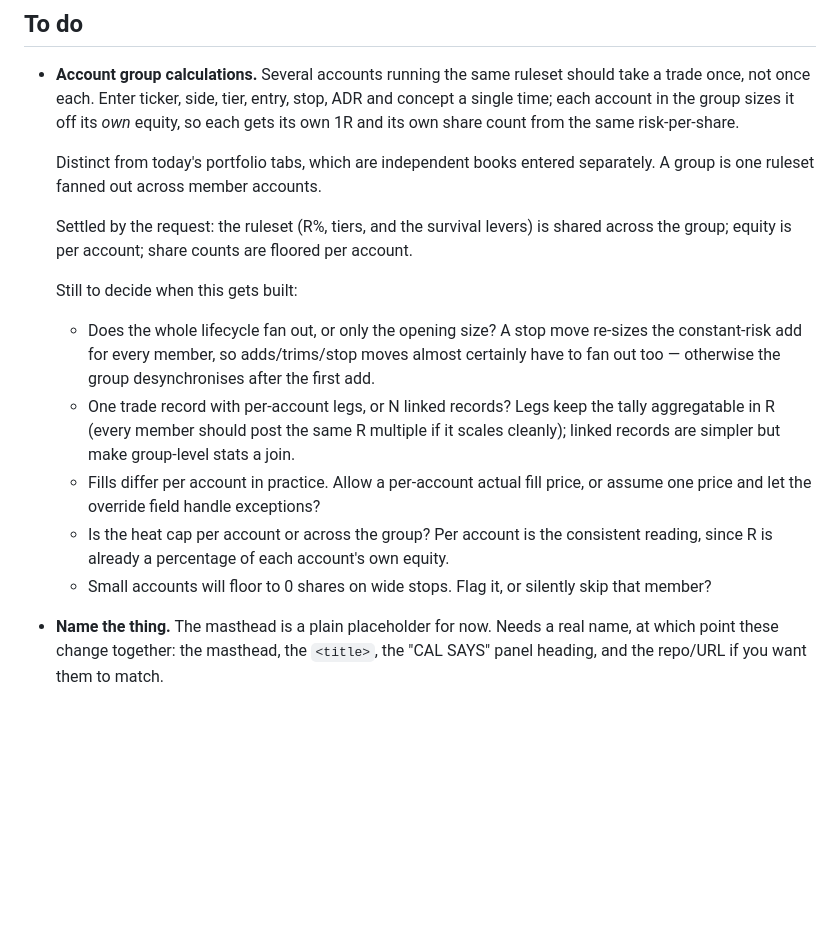
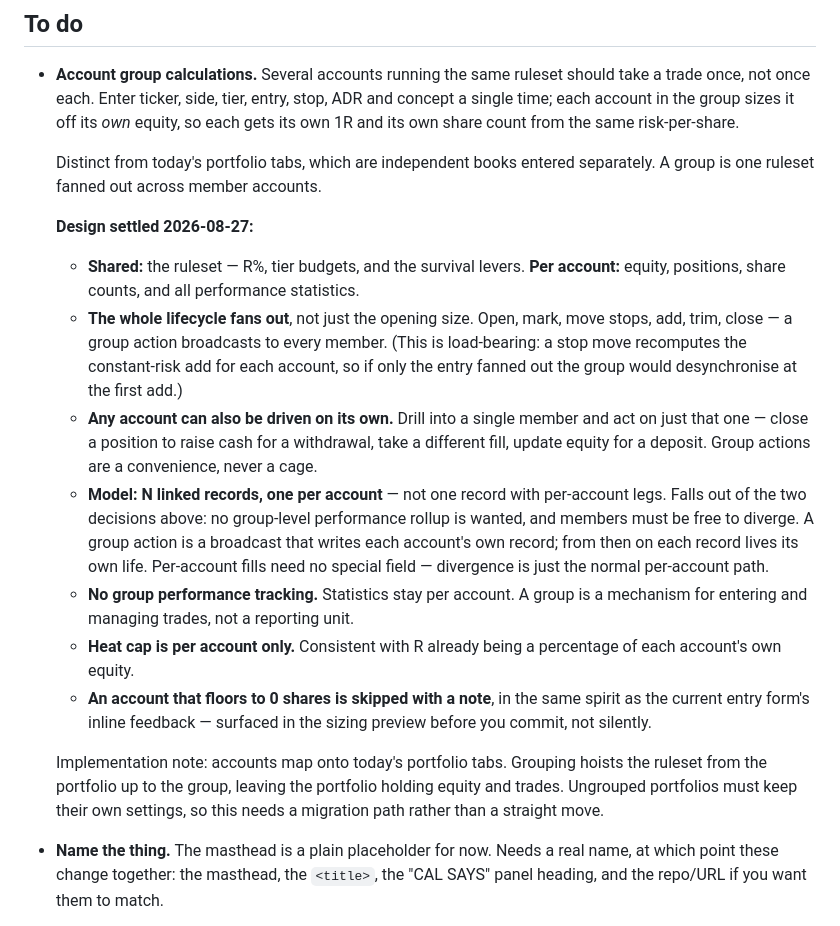
Before and after one commit to mrholdingsworth/calc, a Markdown page: OPEN-ITEMS.md, the part around the change. Rendered like a GitHub page; blank space fills up the shorter version.

Commit message:
Settle the account group design
Whole lifecycle fans out, with per-account override always available. Model is
N linked records rather than one record with legs, which follows from wanting no
group rollup and free divergence between accounts. Stats and heat cap stay per
account; a member that floors to zero shares is skipped with a note.

Co-Authored-By: Claude Opus 5 <noreply@anthropic.com>

```diff
--- a/OPEN-ITEMS.md
+++ b/OPEN-ITEMS.md
@@ -12,21 +12,31 @@ Running list. Newest at the top of each section.
   Distinct from today's portfolio tabs, which are independent books entered separately. A group is
   one ruleset fanned out across member accounts.
 
-  Settled by the request: the ruleset (R%, tiers, and the survival levers) is shared across the
-  group; equity is per account; share counts are floored per account.
+  **Design settled 2026-08-27:**
+  - **Shared:** the ruleset — R%, tier budgets, and the survival levers. **Per account:** equity,
+    positions, share counts, and all performance statistics.
+  - **The whole lifecycle fans out**, not just the opening size. Open, mark, move stops, add, trim,
+    close — a group action broadcasts to every member. (This is load-bearing: a stop move recomputes
+    the constant-risk add for each account, so if only the entry fanned out the group would
+    desynchronise at the first add.)
+  - **Any account can also be driven on its own.** Drill into a single member and act on just that
+    one — close a position to raise cash for a withdrawal, take a different fill, update equity for a
+    deposit. Group actions are a convenience, never a cage.
+  - **Model: N linked records, one per account** — not one record with per-account legs. Falls out of
+    the two decisions above: no group-level performance rollup is wanted, and members must be free to
+    diverge. A group action is a broadcast that writes each account's own record; from then on each
+    record lives its own life. Per-account fills need no special field — divergence is just the
+    normal per-account path.
+  - **No group performance tracking.** Statistics stay per account. A group is a mechanism for
+    entering and managing trades, not a reporting unit.
+  - **Heat cap is per account only.** Consistent with R already being a percentage of each account's
+    own equity.
+  - **An account that floors to 0 shares is skipped with a note**, in the same spirit as the current
+    entry form's inline feedback — surfaced in the sizing preview before you commit, not silently.
 
-  Still to decide when this gets built:
-  - Does the whole lifecycle fan out, or only the opening size? A stop move re-sizes the constant-risk
-    add for every member, so adds/trims/stop moves almost certainly have to fan out too — otherwise
-    the group desynchronises after the first add.
-  - One trade record with per-account legs, or N linked records? Legs keep the tally aggregatable in
-    R (every member should post the same R multiple if it scales cleanly); linked records are simpler
-    but make group-level stats a join.
-  - Fills differ per account in practice. Allow a per-account actual fill price, or assume one price
-    and let the override field handle exceptions?
-  - Is the heat cap per account or across the group? Per account is the consistent reading, since R
-    is already a percentage of each account's own equity.
-  - Small accounts will floor to 0 shares on wide stops. Flag it, or silently skip that member?
+  Implementation note: accounts map onto today's portfolio tabs. Grouping hoists the ruleset from the
+  portfolio up to the group, leaving the portfolio holding equity and trades. Ungrouped portfolios
+  must keep their own settings, so this needs a migration path rather than a straight move.
 
 - **Name the thing.** The masthead is a plain placeholder for now. Needs a real name, at which
   point these change together: the masthead, the `<title>`, the "CAL SAYS" panel heading, and the
```
